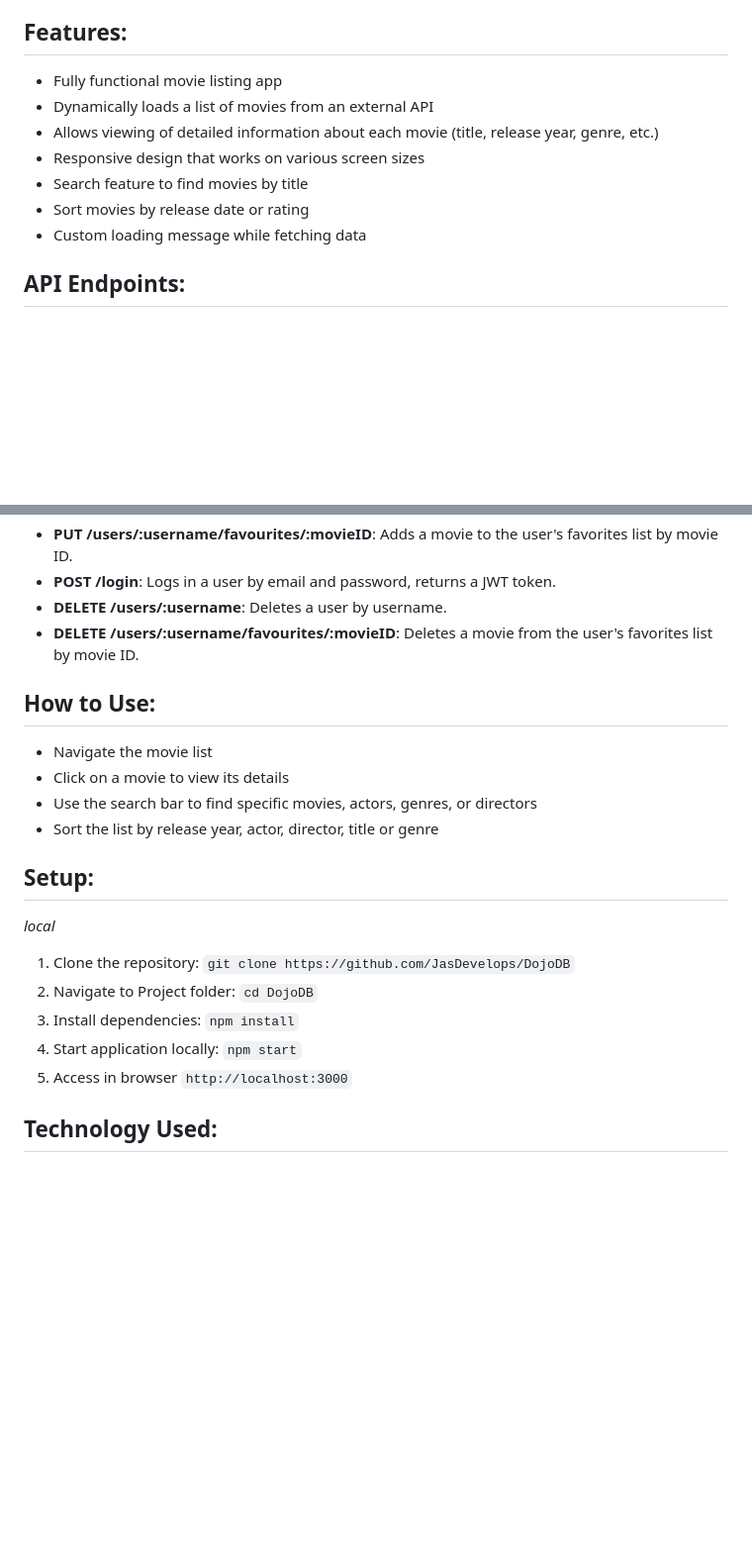
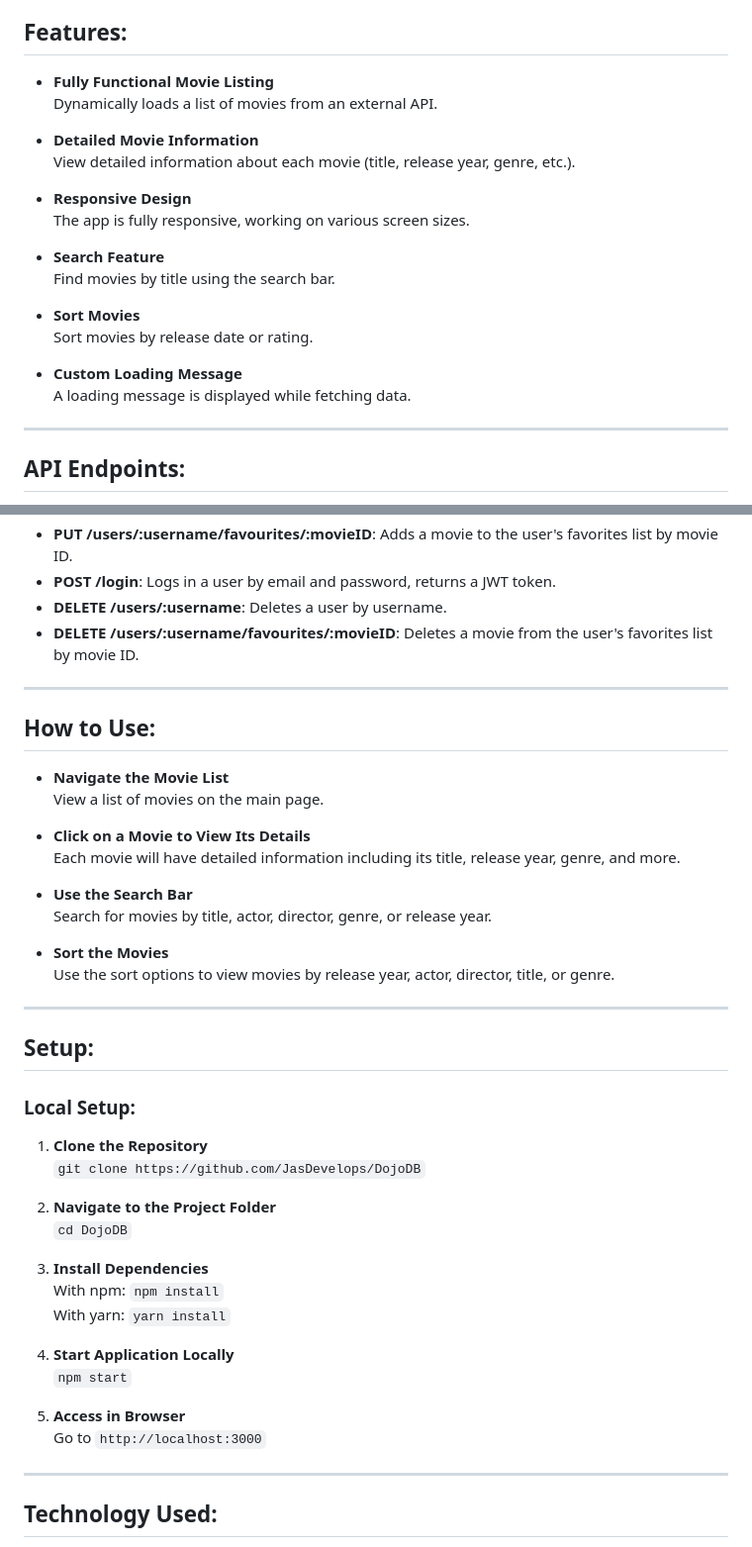
Before and after one commit to JasDevelops/DojoDB, a Markdown page: README.md, 2 parts joined by grey strips. Shown: that part at 99% size. GitHub-like rendering; blank space fills up the shorter version.

```diff
--- a/README.md
+++ b/README.md
@@ -13,13 +16,25 @@
 8.  [Acknowledgments](#acknowledgments)
 
 ## <a name="features"></a>Features:
-- Fully functional movie listing app
-- Dynamically loads a list of movies from an external API
-- Allows viewing of detailed information about each movie (title, release year, genre, etc.)
-- Responsive design that works on various screen sizes
-- Search feature to find movies by title
-- Sort movies by release date or rating
-- Custom loading message while fetching data
+- **Fully Functional Movie Listing**
+  Dynamically loads a list of movies from an external API.
+
+- **Detailed Movie Information**
+  View detailed information about each movie (title, release year, genre, etc.).
+
+- **Responsive Design**
+  The app is fully responsive, working on various screen sizes.
+
+- **Search Feature**
+  Find movies by title using the search bar.
+
+- **Sort Movies**
+  Sort movies by release date or rating.
+
+- **Custom Loading Message**
+  A loading message is displayed while fetching data.
+
+---
 
 ## <a name="endpoints"></a>API Endpoints:
 - **GET /movies**: Fetches all movies in the database.
@@ -36,19 +51,42 @@
 - **DELETE /users/:username**: Deletes a user by username.
 - **DELETE /users/:username/favourites/:movieID**: Deletes a movie from the user's favorites list by movie ID.
 
+---
+
 ## <a name="howToUse"></a>How to Use:
-- Navigate the movie list
-- Click on a movie to view its details
-- Use the search bar to find specific movies, actors, genres, or directors
-- Sort the list by release year, actor, director, title or genre
+- **Navigate the Movie List**
+  View a list of movies on the main page.
+
+- **Click on a Movie to View Its Details**
+  Each movie will have detailed information including its title, release year, genre, and more.
+
+- **Use the Search Bar**
+  Search for movies by title, actor, director, genre, or release year.
+
+- **Sort the Movies**
+  Use the sort options to view movies by release year, actor, director, title, or genre.
+
+---
 
 ## <a name="setup"></a>Setup:
-*local*
-1. Clone the repository: `git clone https://github.com/JasDevelops/DojoDB`
-2. Navigate to Project folder: `cd DojoDB`
-3. Install dependencies: `npm install`
-4. Start application locally: `npm start`
-5. Access in browser `http://localhost:3000`
+### Local Setup:
+1. **Clone the Repository**
+   `git clone https://github.com/JasDevelops/DojoDB`
+
+2. **Navigate to the Project Folder**
+   `cd DojoDB`
+
+3. **Install Dependencies**
+   With npm: `npm install`
+   With yarn: `yarn install`
+
+4. **Start Application Locally**
+   `npm start`
+
+5. **Access in Browser**
+   Go to `http://localhost:3000`
+
+---
 
 ## <a name="technology"></a>Technology Used:
 - **Node.js**: Server-side runtime environment
```
Also changed, not shown: other parts of README.md (+14 -5 lines).
